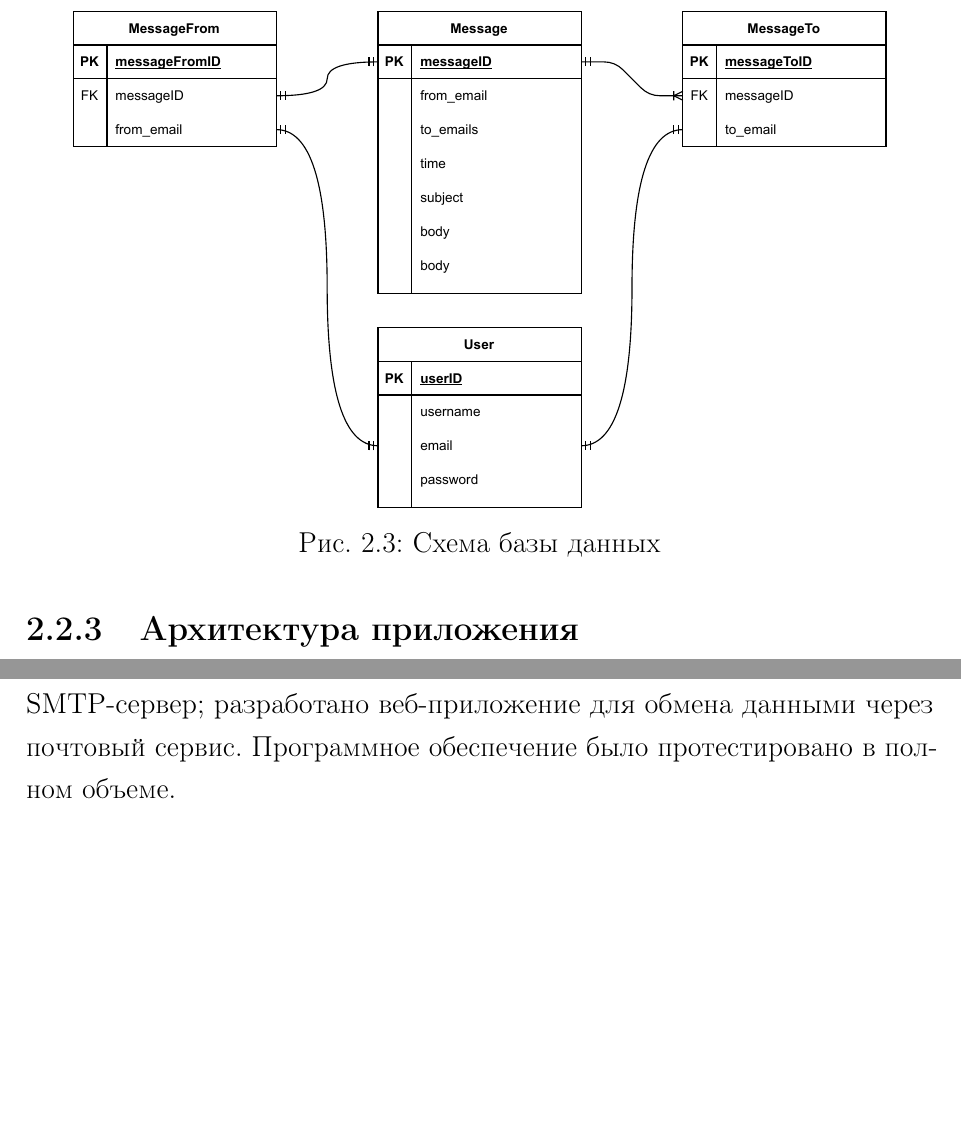
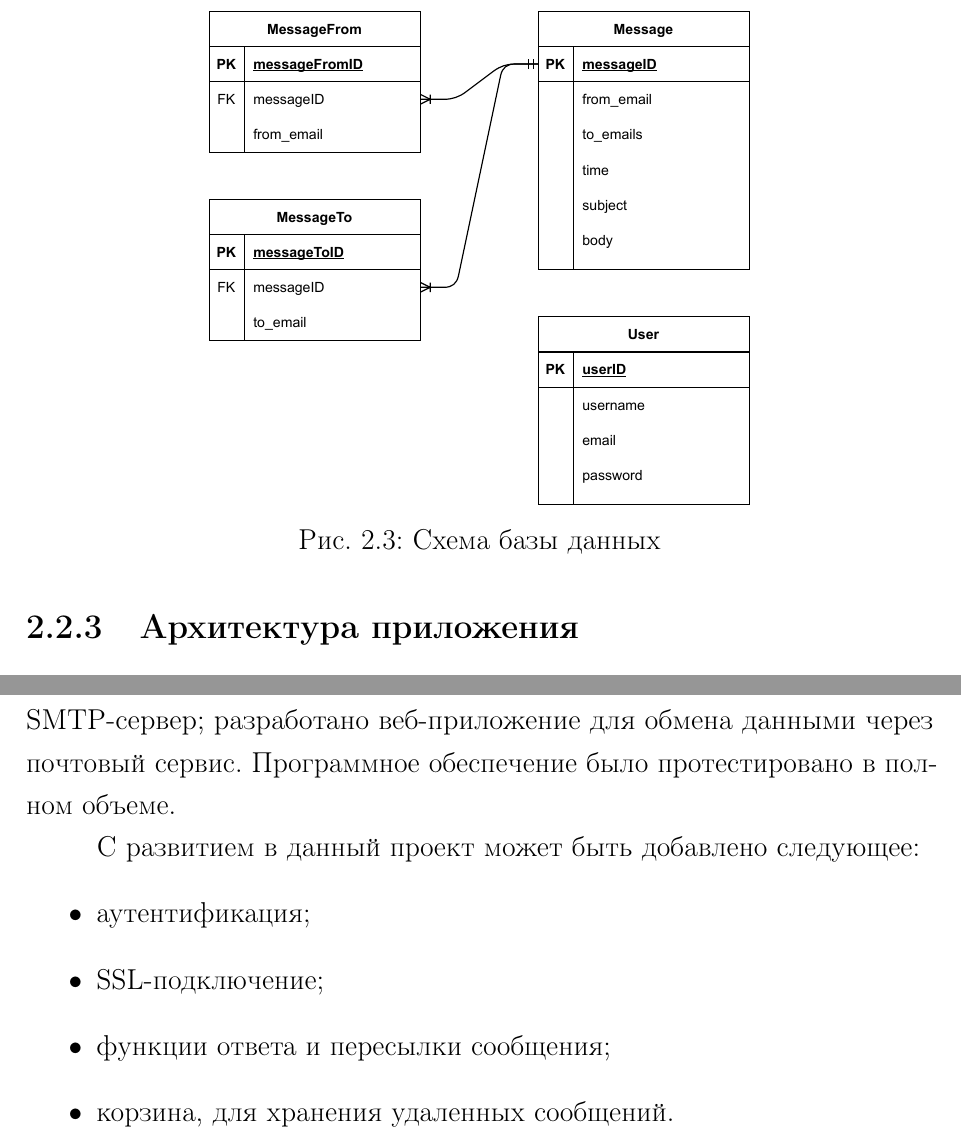
Before and after one commit to wcdbmv/CNC, a LaTeX document (docs/paper.tex, which reads docs/conclusion.tex, docs/design.tex): two parts of pages 11 and 21 of 21, joined at a grey line, cut so that both start at the same text, the shorter picture padded with empty space. Compiled offline with pdfLaTeX.

Commit message:
Fix database diagram. Add project development

```diff
--- a/docs/conclusion.tex
+++ b/docs/conclusion.tex
@@ -4,3 +4,11 @@
 В результате выполнения курсовой работы были разработаны веб-приложение для обмена данными через локальный почтовый сервис и библиотеки, реализующие протокол SMTP.
 
 В процессе выполнения курсовой работы были выполнены все поставленные задачи, а именно: проанализирован протокол SMTP; спроектированы и разработаны библиотеки, реализующие протокол SMTP, SMTP-сервер; разработано веб-приложение для обмена данными через почтовый сервис. Программное обеспечение было протестировано в полном объеме.
+
+С развитием в данный проект может быть добавлено следующее:
+\begin{itemize}
+	\item аутентификация;
+	\item SSL-подключение;
+	\item функции ответа и пересылки сообщения;
+	\item корзина, для хранения удаленных сообщений.
+\end{itemize}
--- a/docs/design.tex
+++ b/docs/design.tex
@@ -54,7 +54,7 @@ SMTP-сервер можно описать конечным автоматом
 
 На рисунке \ref{img:db} представлена схема базы данных.
 
-\imgwc{h}{0.9\textwidth}{db}{Схема базы данных}
+\imgwc{h}{0.6\textwidth}{db}{Схема базы данных}
 
 \subsection{SMTP-сервер}
 
```
Also changed, not shown: docs/inc/img/db.pdf, 2 other files.
